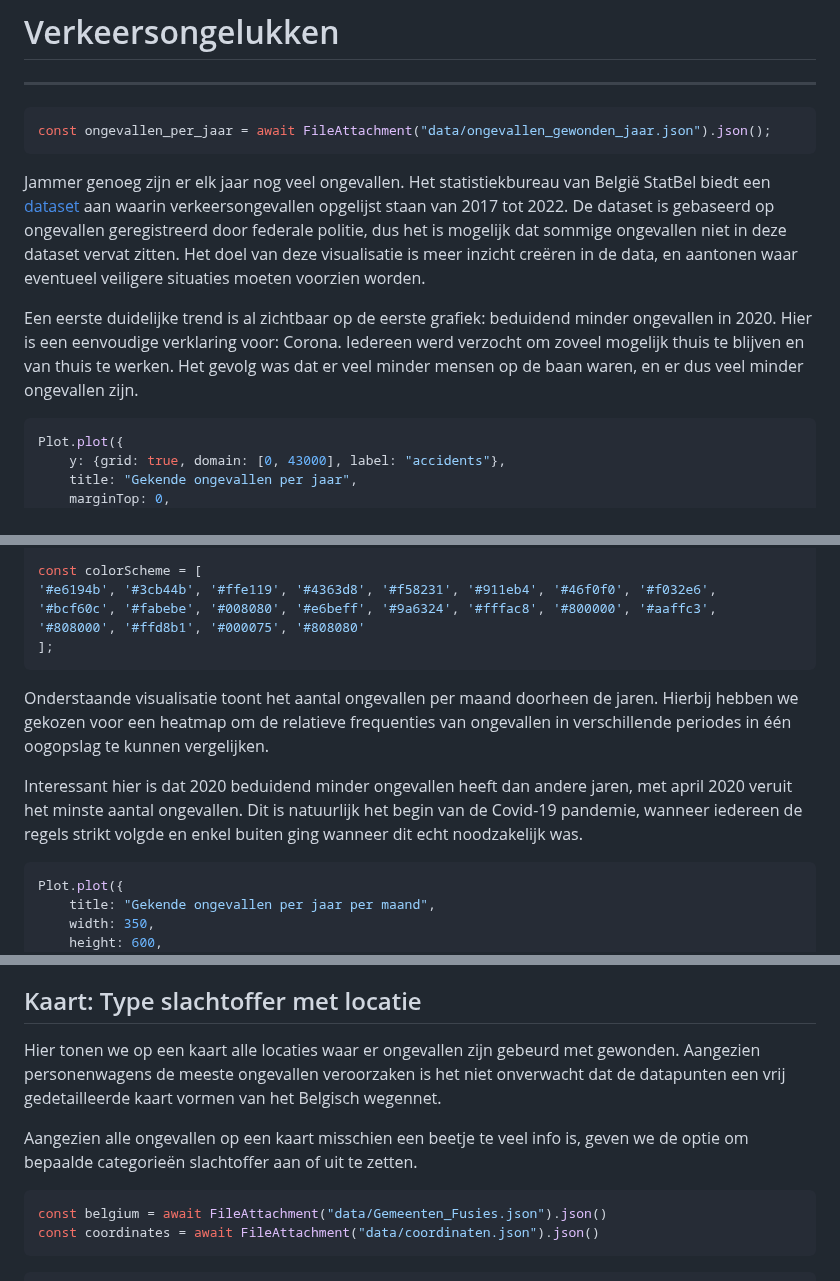
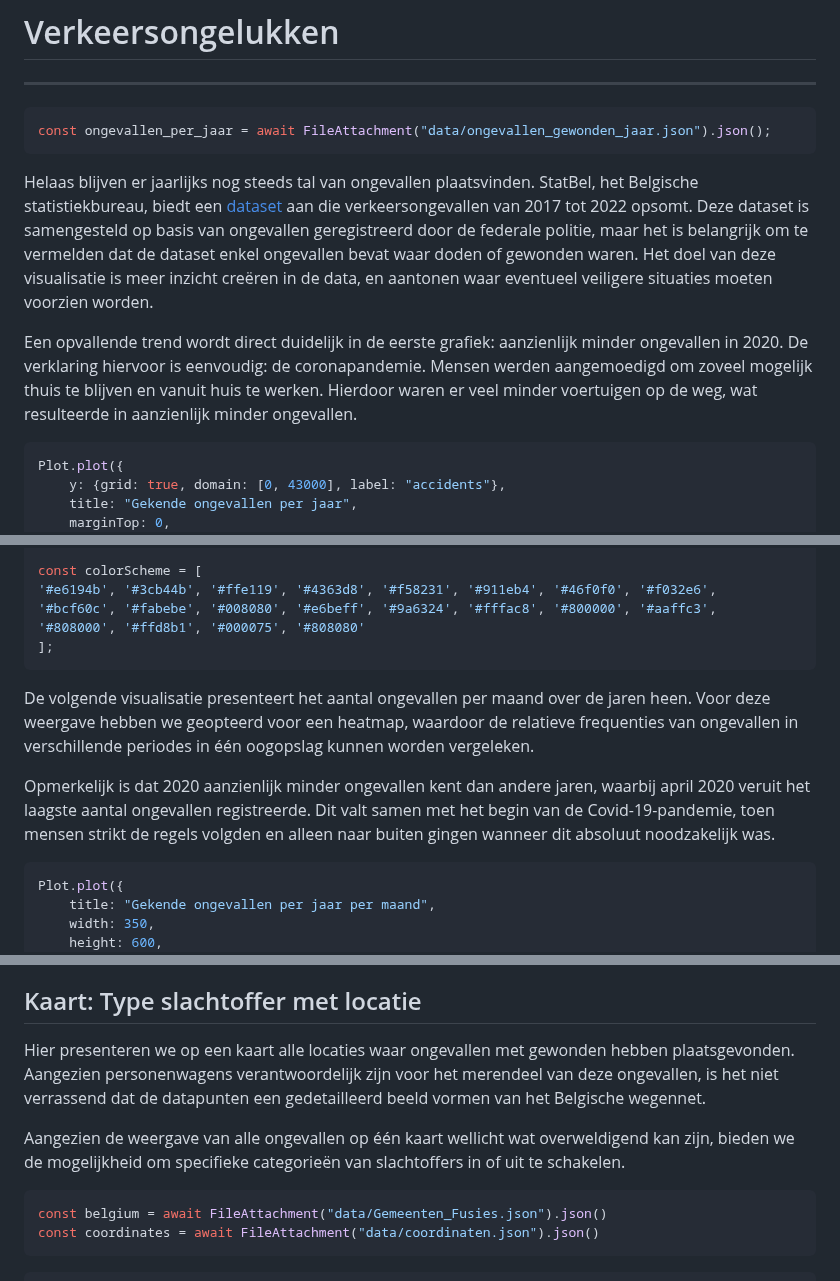
Before and after one commit to Datavisualiatie-UGent/project-dv24-3, a Markdown page: docs/index.md, 3 parts joined by grey strips. Drawn GitHub-style.

Commit message:
text cleanup

`````diff
--- a/docs/index.md
+++ b/docs/index.md
@@ -15,13 +15,9 @@ import {legend, color_mapping, add_color_to_data} from "./components/legends.js"
 const ongevallen_per_jaar = await FileAttachment("data/ongevallen_gewonden_jaar.json").json();
 ```
 
-Jammer genoeg zijn er elk jaar nog veel ongevallen. Het statistiekbureau van België StatBel biedt een [dataset](https://statbel.fgov.be/nl/open-data/geolocalisatie-van-de-verkeersongevallen-2017-2022)
-aan waarin verkeersongevallen opgelijst staan van 2017 tot 2022. De dataset is gebaseerd op ongevallen geregistreerd door federale politie, dus het is mogelijk dat sommige ongevallen niet in deze dataset vervat zitten.
-Het doel van deze visualisatie is meer inzicht creëren in de data, en aantonen waar eventueel veiligere situaties moeten voorzien worden.
+Helaas blijven er jaarlijks nog steeds tal van ongevallen plaatsvinden. StatBel, het Belgische statistiekbureau, biedt een [dataset](https://statbel.fgov.be/nl/open-data/geolocalisatie-van-de-verkeersongevallen-2017-2022) aan die verkeersongevallen van 2017 tot 2022 opsomt. Deze dataset is samengesteld op basis van ongevallen geregistreerd door de federale politie, maar het is belangrijk om te vermelden dat de dataset enkel ongevallen bevat waar doden of gewonden waren. Het doel van deze visualisatie is meer inzicht creëren in de data, en aantonen waar eventueel veiligere situaties moeten voorzien worden.
 
-
-Een eerste duidelijke trend is al zichtbaar op de eerste grafiek: beduidend minder ongevallen in 2020. Hier is een eenvoudige verklaring voor: Corona.
-Iedereen werd verzocht om zoveel mogelijk thuis te blijven en van thuis te werken. Het gevolg was dat er veel minder mensen op de baan waren, en er dus veel minder ongevallen zijn.
+Een opvallende trend wordt direct duidelijk in de eerste grafiek: aanzienlijk minder ongevallen in 2020. De verklaring hiervoor is eenvoudig: de coronapandemie. Mensen werden aangemoedigd om zoveel mogelijk thuis te blijven en vanuit huis te werken. Hierdoor waren er veel minder voertuigen op de weg, wat resulteerde in aanzienlijk minder ongevallen.
 
 
 ```js
@@ -52,13 +48,9 @@ const colorScheme = [
 ];
 ```
 
-Onderstaande visualisatie toont het aantal ongevallen per maand doorheen de jaren.
-Hierbij hebben we gekozen voor een heatmap om de relatieve frequenties van
-ongevallen in verschillende periodes in één oogopslag te kunnen vergelijken.
+De volgende visualisatie presenteert het aantal ongevallen per maand over de jaren heen. Voor deze weergave hebben we geopteerd voor een heatmap, waardoor de relatieve frequenties van ongevallen in verschillende periodes in één oogopslag kunnen worden vergeleken.
 
-Interessant hier is dat 2020 beduidend minder ongevallen heeft dan andere
-jaren, met april 2020 veruit het minste aantal ongevallen. Dit is natuurlijk het begin van de Covid-19 pandemie,
-wanneer iedereen de regels strikt volgde en enkel buiten ging wanneer dit echt noodzakelijk was.
+Opmerkelijk is dat 2020 aanzienlijk minder ongevallen kent dan andere jaren, waarbij april 2020 veruit het laagste aantal ongevallen registreerde. Dit valt samen met het begin van de Covid-19-pandemie, toen mensen strikt de regels volgden en alleen naar buiten gingen wanneer dit absoluut noodzakelijk was.
 
 ````js
 Plot.plot({
@@ -329,13 +316,9 @@ const values_checkbox = Generators.input(checkbox_input);
 
 ## Kaart: Type slachtoffer met locatie
 
-Hier tonen we op een kaart alle locaties waar er ongevallen zijn gebeurd met
-gewonden. Aangezien personenwagens de meeste ongevallen veroorzaken is het niet
-onverwacht dat de datapunten een vrij gedetailleerde kaart vormen van het
-Belgisch wegennet.
+Hier presenteren we op een kaart alle locaties waar ongevallen met gewonden hebben plaatsgevonden. Aangezien personenwagens verantwoordelijk zijn voor het merendeel van deze ongevallen, is het niet verrassend dat de datapunten een gedetailleerd beeld vormen van het Belgische wegennet.
 
-Aangezien alle ongevallen op een kaart misschien een beetje te veel info is, geven we de optie
-om bepaalde categorieën slachtoffer aan of uit te zetten.
+Aangezien de weergave van alle ongevallen op één kaart wellicht wat overweldigend kan zijn, bieden we de mogelijkheid om specifieke categorieën van slachtoffers in of uit te schakelen.
 
 ```js
 const belgium = await FileAttachment("data/Gemeenten_Fusies.json").json()
`````
Also changed, not shown: other parts of docs/index.md (+5 -10 lines).
